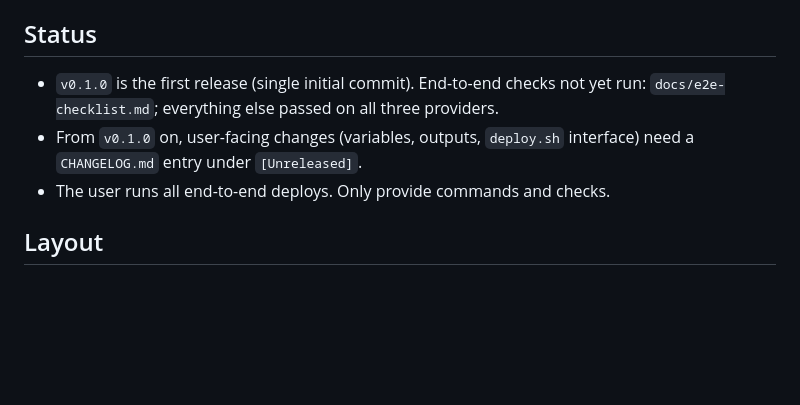
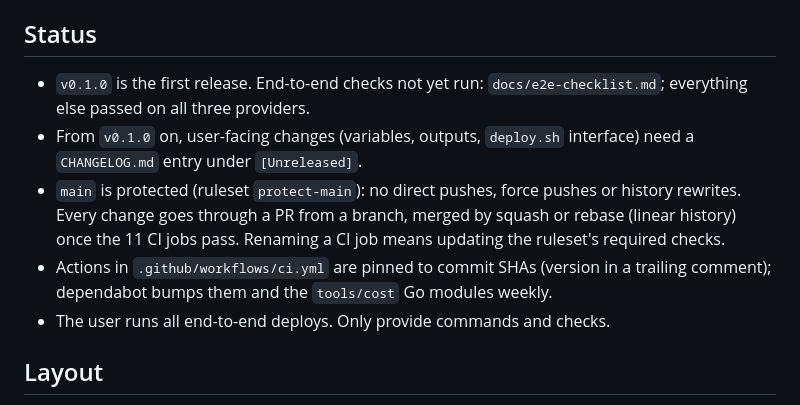
Before and after one commit to e-minguez/suse-ai-factory-cloud-providers, a Markdown page: CLAUDE.md, the part around the change. Drawn GitHub-style; blank space fills up the shorter version.

Commit message:
CLAUDE.md: main is protected, changes go through PRs (#2)
Co-authored-by: Claude Opus 5.5 <noreply@anthropic.com>

```diff
--- a/CLAUDE.md
+++ b/CLAUDE.md
@@ -5,8 +5,10 @@ operator on a SUSE Elemental image) on multiple cloud providers from one repo:
 `github.com/e-minguez/suse-ai-factory-cloud-providers`. Public, community project, not an official SUSE product.
 
 ## Status
-- `v0.1.0` is the first release (single initial commit). End-to-end checks not yet run: `docs/e2e-checklist.md`; everything else passed on all three providers.
+- `v0.1.0` is the first release. End-to-end checks not yet run: `docs/e2e-checklist.md`; everything else passed on all three providers.
 - From `v0.1.0` on, user-facing changes (variables, outputs, `deploy.sh` interface) need a `CHANGELOG.md` entry under `[Unreleased]`.
+- `main` is protected (ruleset `protect-main`): no direct pushes, force pushes or history rewrites. Every change goes through a PR from a branch, merged by squash or rebase (linear history) once the 11 CI jobs pass. Renaming a CI job means updating the ruleset's required checks.
+- Actions in `.github/workflows/ci.yml` are pinned to commit SHAs (version in a trailing comment); dependabot bumps them and the `tools/cost` Go modules weekly.
 - The user runs all end-to-end deploys. Only provide commands and checks.
 
 ## Layout
```
